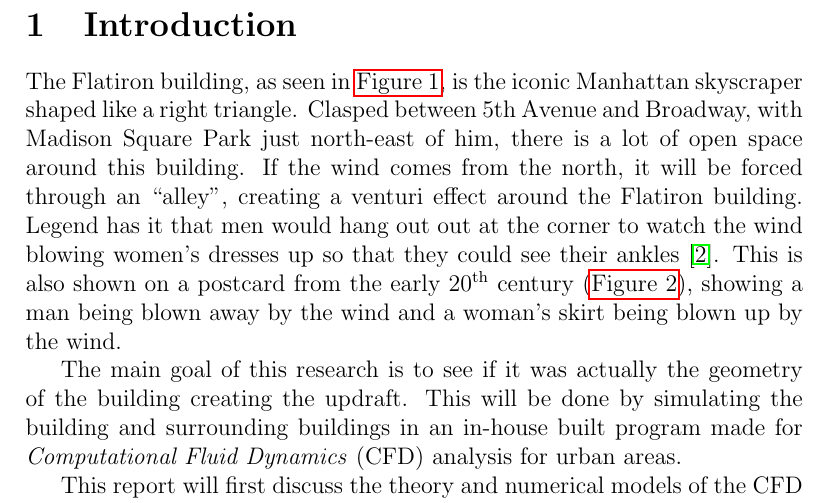
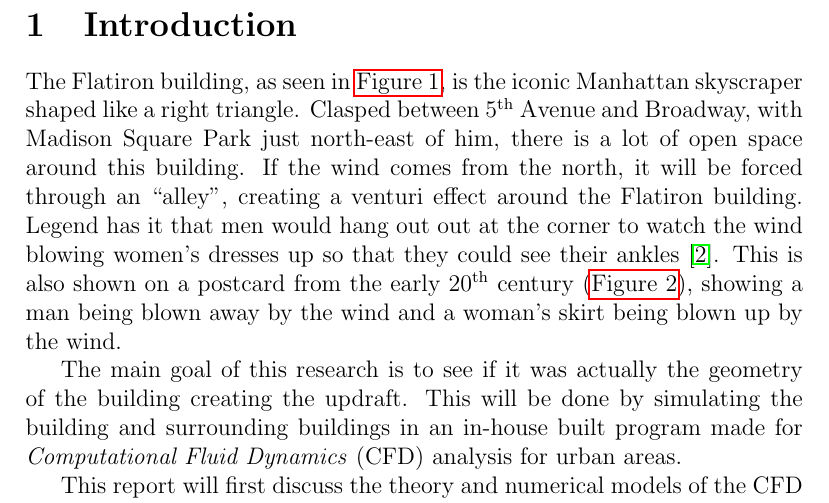
Before and after one commit to rubenb1993/RP-Wind-op-campus, a LaTeX paper (main.tex, which reads introduction.tex): part of page 3 of 25, cut so that both start at the same text. Compiled offline with pdfLaTeX.

Commit message:
stylistic change

```diff
--- a/introduction.tex
+++ b/introduction.tex
@@ -1,6 +1,6 @@
 \section{Introduction}
 \label{intro}
-The Flatiron building, as seen in \autoref{fig:flatiron}, is the iconic Manhattan skyscraper shaped like a right triangle. Clasped between 5th Avenue and Broadway, with Madison Square Park just north-east of him, there is a lot of open space around this building. If the wind comes from the north, it will be forced through an ``alley'', creating a venturi effect around the Flatiron building. Legend has it that men would hang out out at the corner to watch the wind blowing women's dresses up so that they could see their ankles~\cite{dresses}. This is also shown on a postcard from the early 20\textsuperscript{th} century (\autoref{fig:postalcard}), showing a man being blown away by the wind and a woman's skirt being blown up by the wind.
+The Flatiron building, as seen in \autoref{fig:flatiron}, is the iconic Manhattan skyscraper shaped like a right triangle. Clasped between 5\textsuperscript{th} Avenue and Broadway, with Madison Square Park just north-east of him, there is a lot of open space around this building. If the wind comes from the north, it will be forced through an ``alley'', creating a venturi effect around the Flatiron building. Legend has it that men would hang out out at the corner to watch the wind blowing women's dresses up so that they could see their ankles~\cite{dresses}. This is also shown on a postcard from the early 20\textsuperscript{th} century (\autoref{fig:postalcard}), showing a man being blown away by the wind and a woman's skirt being blown up by the wind.
 
 The main goal of this research is to see if it was actually the geometry of the building creating the updraft. This will be done by simulating the building and surrounding buildings in an in-house built program made for \emph{Computational Fluid Dynamics} (CFD) analysis for urban areas.
 
```
